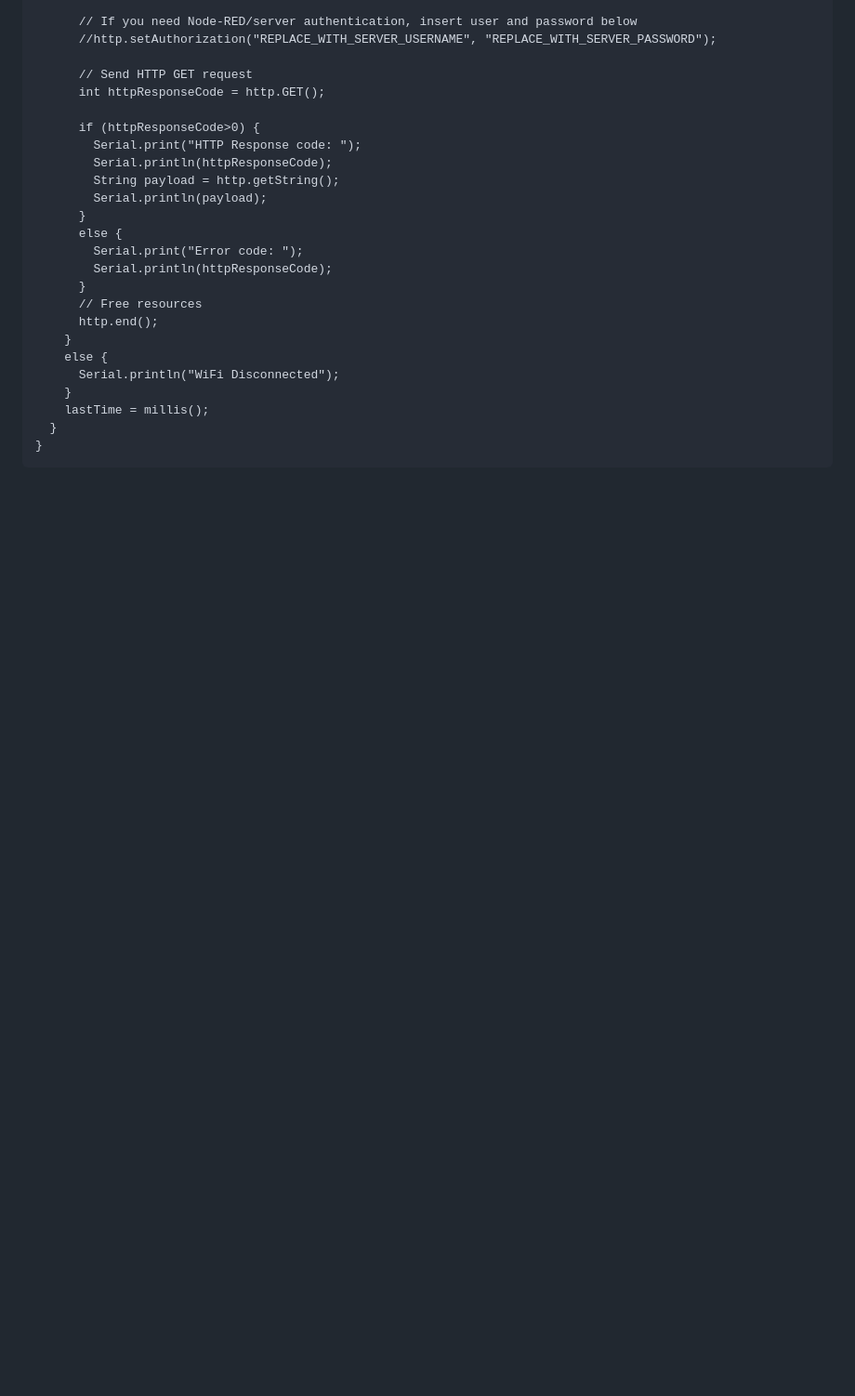
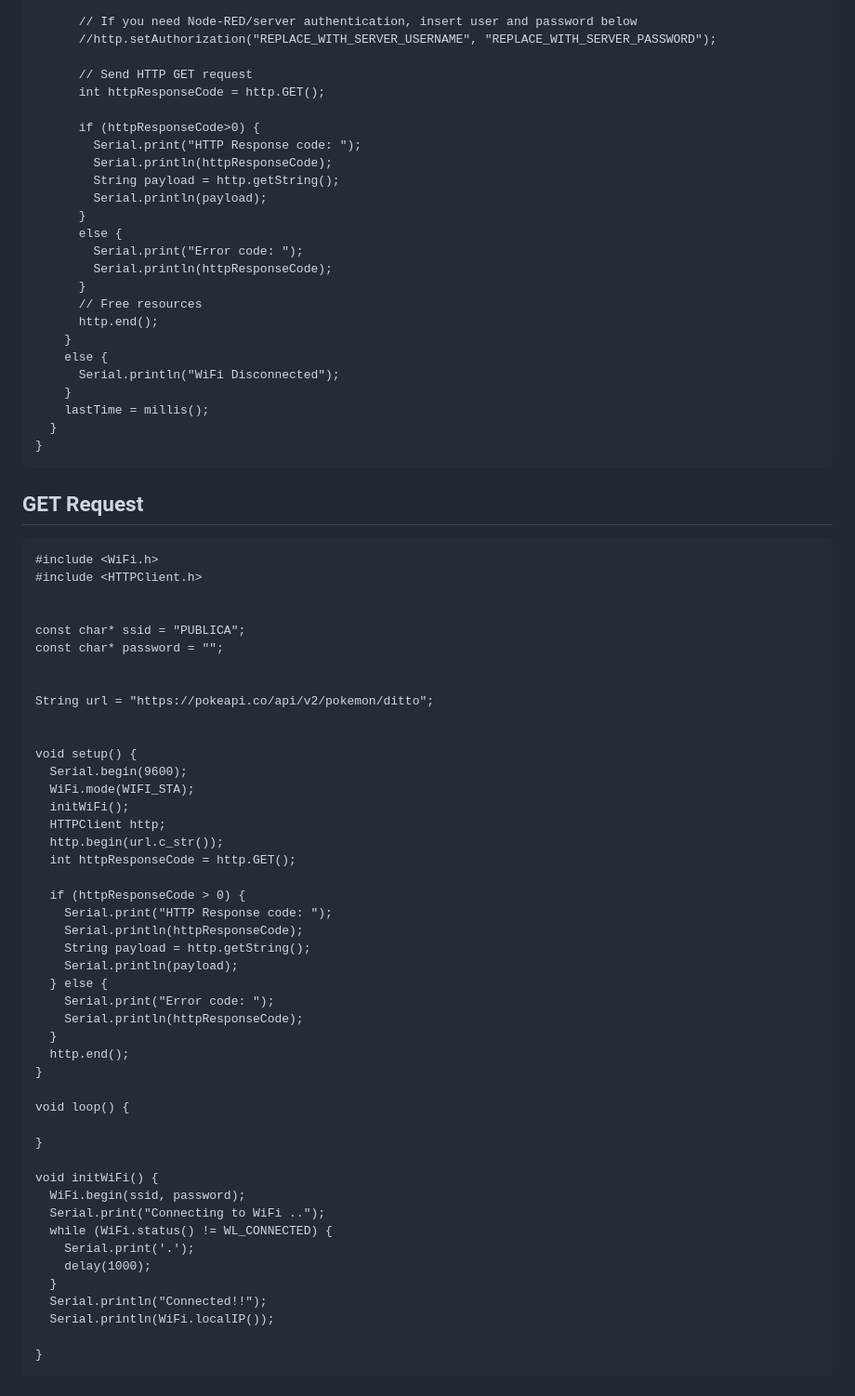
Before and after one commit to Domiciano/Integrador1TEL241, a Markdown page: 5. Front/ESP32/readme.md, the part around the change printed below. Shown: that part at 93% size. GitHub-like rendering; blank space fills up the shorter version.

````diff
--- a/5. Front/ESP32/readme.md
+++ b/5. Front/ESP32/readme.md
@@ -188,3 +188,54 @@ void loop() {
   }
 }
 ```
+
+## GET Request
+```
+#include <WiFi.h>
+#include <HTTPClient.h>
+
+
+const char* ssid = "PUBLICA";
+const char* password = "";
+
+
+String url = "https://pokeapi.co/api/v2/pokemon/ditto";
+
+
+void setup() {
+  Serial.begin(9600);
+  WiFi.mode(WIFI_STA);
+  initWiFi();
+  HTTPClient http;
+  http.begin(url.c_str());
+  int httpResponseCode = http.GET();
+
+  if (httpResponseCode > 0) {
+    Serial.print("HTTP Response code: ");
+    Serial.println(httpResponseCode);
+    String payload = http.getString();
+    Serial.println(payload);
+  } else {
+    Serial.print("Error code: ");
+    Serial.println(httpResponseCode);
+  }
+  http.end();
+}
+
+void loop() {
+
+}
+
+void initWiFi() {
+  WiFi.begin(ssid, password);
+  Serial.print("Connecting to WiFi ..");
+  while (WiFi.status() != WL_CONNECTED) {
+    Serial.print('.');
+    delay(1000);
+  }
+  Serial.println("Connected!!");
+  Serial.println(WiFi.localIP());
+
+}
+```
+
````
Also changed, not shown: other parts of 5. Front/ESP32/readme.md (+55 -0 lines).
